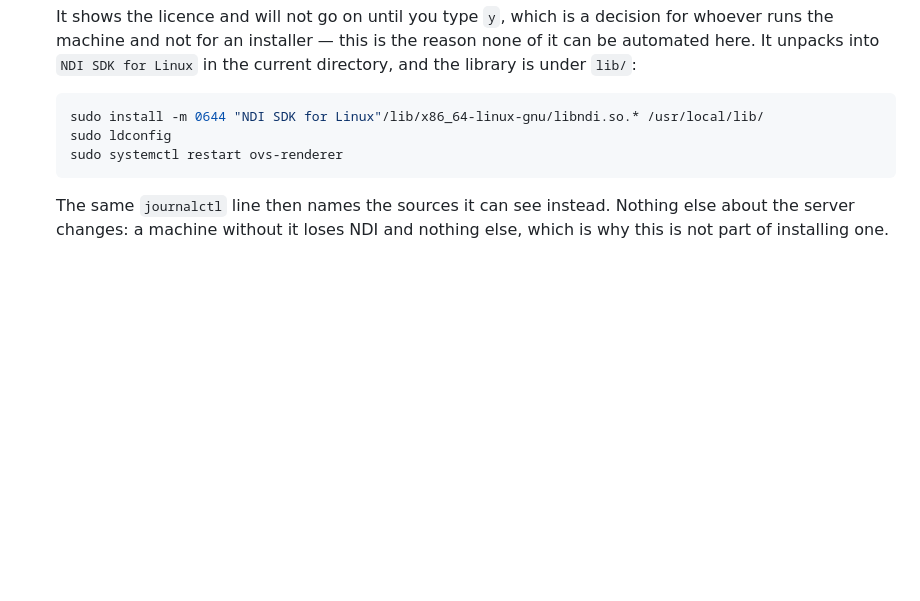
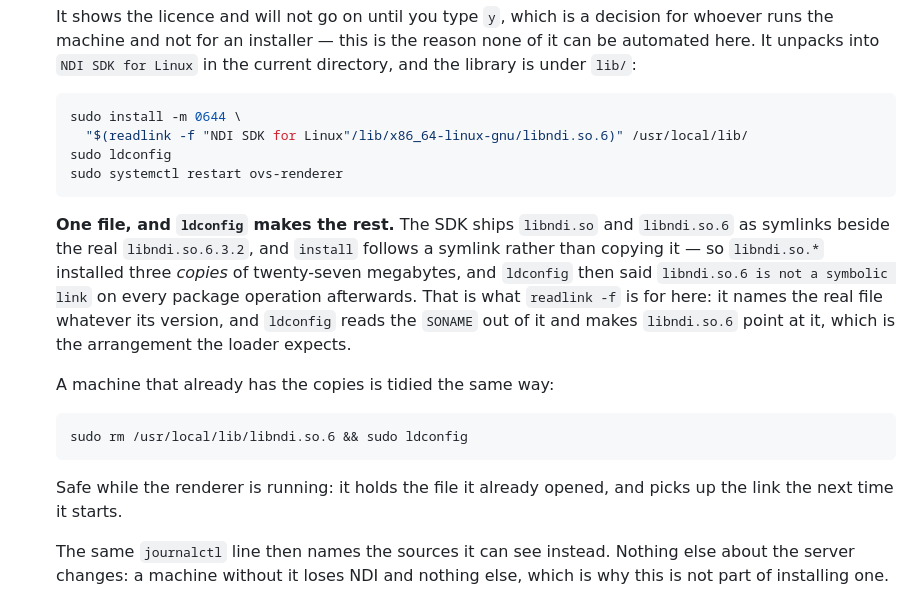
Before and after one commit to testbild-media/OpenVideoServer, a Markdown page: deploy/README.md, the part around the change. GitHub-like rendering; blank space fills up the shorter version.

Commit message:
Install the NDI library as one file, not three copies of it
Our own instructions caused the warning. `install` follows a symlink rather
than copying it, and the SDK ships `libndi.so` and `libndi.so.6` as symlinks
beside the real `libndi.so.6.3.2` - so `libndi.so.*` put twenty-seven
megabytes into /usr/local/lib twice, and `ldconfig` has been answering
"libndi.so.6 is not a symbolic link" on PC05 at every package operation since.

The real file carries `SONAME libndi.so.6`, so installing it alone and letting
`ldconfig` make the link is both shorter and the arrangement the loader
expects. `readlink -f` names it whatever its version is.

With the one-line tidy for a machine that already has the copies.

````diff
--- a/deploy/README.md
+++ b/deploy/README.md
@@ -165,10 +165,29 @@ be able to make the second.
   in the current directory, and the library is under `lib/`:
 
   ```bash
-  sudo install -m 0644 "NDI SDK for Linux"/lib/x86_64-linux-gnu/libndi.so.* /usr/local/lib/
+  sudo install -m 0644 \
+    "$(readlink -f "NDI SDK for Linux"/lib/x86_64-linux-gnu/libndi.so.6)" /usr/local/lib/
   sudo ldconfig
   sudo systemctl restart ovs-renderer
   ```
+
+  **One file, and `ldconfig` makes the rest.** The SDK ships `libndi.so` and
+  `libndi.so.6` as symlinks beside the real `libndi.so.6.3.2`, and `install`
+  follows a symlink rather than copying it — so `libndi.so.*` installed three
+  *copies* of twenty-seven megabytes, and `ldconfig` then said
+  `libndi.so.6 is not a symbolic link` on every package operation afterwards.
+  That is what `readlink -f` is for here: it names the real file whatever its
+  version, and `ldconfig` reads the `SONAME` out of it and makes
+  `libndi.so.6` point at it, which is the arrangement the loader expects.
+
+  A machine that already has the copies is tidied the same way:
+
+  ```bash
+  sudo rm /usr/local/lib/libndi.so.6 && sudo ldconfig
+  ```
+
+  Safe while the renderer is running: it holds the file it already opened, and
+  picks up the link the next time it starts.
 
   The same `journalctl` line then names the sources it can see instead. Nothing
   else about the server changes: a machine without it loses NDI and nothing
````
